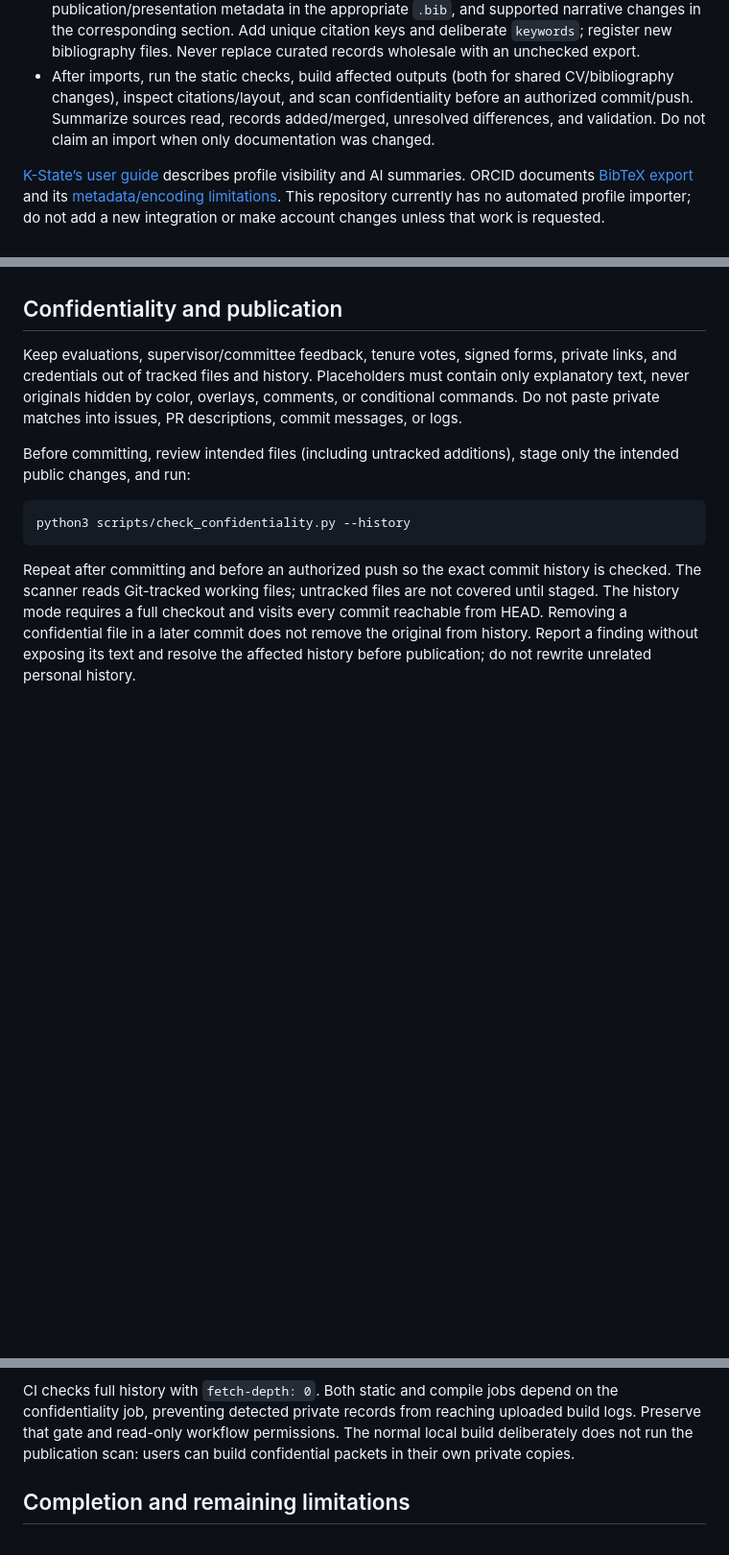
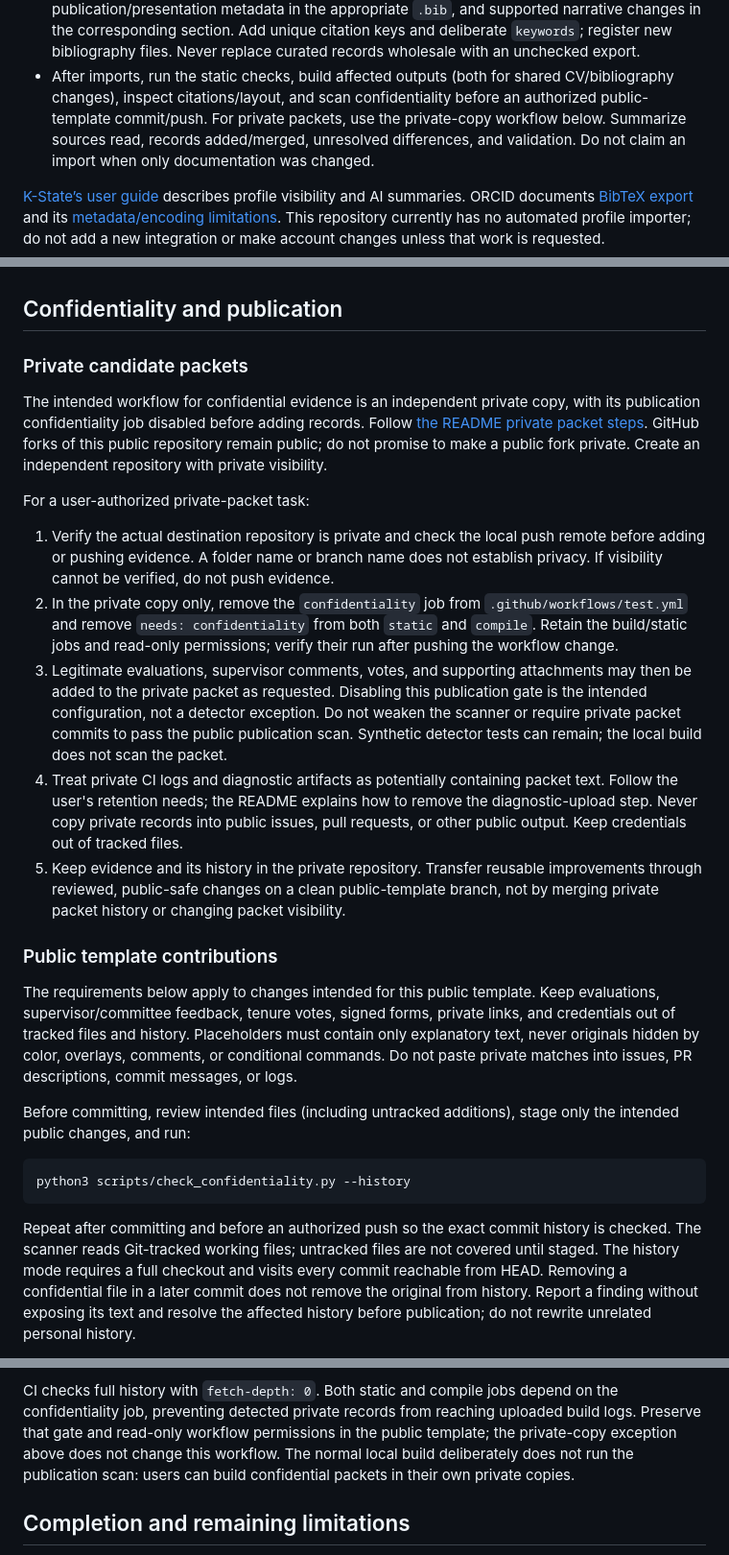
Before and after one commit to kstatelibraries/LaTeX-Library-Tenure-Template, a Markdown page: AGENTS.md, 3 parts joined by grey strips. Shown at 96% size. Drawn GitHub-style; blank space fills up the shorter version.

```diff
--- a/AGENTS.md
+++ b/AGENTS.md
@@ -137,7 +137,8 @@ punctuation when interpreting a supplied URL; preserve the actual identifier.
   curated records wholesale with an unchecked export.
 - After imports, run the static checks, build affected outputs (both for shared
   CV/bibliography changes), inspect citations/layout, and scan confidentiality
-  before an authorized commit/push. Summarize sources read, records added/merged,
+  before an authorized public-template commit/push. For private packets, use the
+  private-copy workflow below. Summarize sources read, records added/merged,
   unresolved differences, and validation. Do not claim an import when only
   documentation was changed.
 
@@ -193,6 +194,39 @@ date. Investigate new warnings. Never commit generated PDFs, caches, or logs.
 
 ## Confidentiality and publication
 
+### Private candidate packets
+
+The intended workflow for confidential evidence is an independent private copy,
+with its publication confidentiality job disabled before adding records. Follow
+[the README private packet steps](README.md#private-packets-and-confidential-evidence).
+GitHub forks of this public repository remain public; do not promise to make a
+public fork private. Create an independent repository with private visibility.
+
+For a user-authorized private-packet task:
+
+1. Verify the actual destination repository is private and check the local push
+   remote before adding or pushing evidence. A folder name or branch name does
+   not establish privacy. If visibility cannot be verified, do not push evidence.
+2. In the private copy only, remove the `confidentiality` job from
+   `.github/workflows/test.yml` and remove `needs: confidentiality` from both
+   `static` and `compile`. Retain the build/static jobs and read-only permissions;
+   verify their run after pushing the workflow change.
+3. Legitimate evaluations, supervisor comments, votes, and supporting attachments
+   may then be added to the private packet as requested. Disabling this publication
+   gate is the intended configuration, not a detector exception. Do not weaken the
+   scanner or require private packet commits to pass the public publication scan.
+   Synthetic detector tests can remain; the local build does not scan the packet.
+4. Treat private CI logs and diagnostic artifacts as potentially containing packet
+   text. Follow the user's retention needs; the README explains how to remove
+   the diagnostic-upload step. Never copy private records into public issues,
+   pull requests, or other public output. Keep credentials out of tracked files.
+5. Keep evidence and its history in the private repository. Transfer reusable
+   improvements through reviewed, public-safe changes on a clean public-template
+   branch, not by merging private packet history or changing packet visibility.
+
+### Public template contributions
+
+The requirements below apply to changes intended for this public template.
 Keep evaluations, supervisor/committee feedback, tenure votes, signed forms,
 private links, and credentials out of tracked files and history. Placeholders
 must contain only explanatory text, never originals hidden by color, overlays,
@@ -223,7 +257,8 @@ synthetic examples, never real private feedback or votes.
 
 CI checks full history with `fetch-depth: 0`. Both static and compile jobs depend
 on the confidentiality job, preventing detected private records from reaching
-uploaded build logs. Preserve that gate and read-only workflow permissions.
+uploaded build logs. Preserve that gate and read-only workflow permissions in
+the public template; the private-copy exception above does not change this workflow.
 The normal local build deliberately does not run the publication scan: users can
 build confidential packets in their own private copies.
 
```
Also changed, not shown: README.md (+61 -0 lines).
